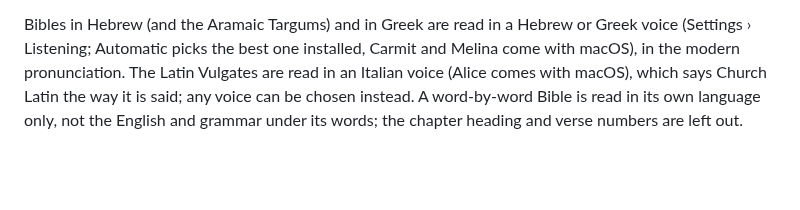
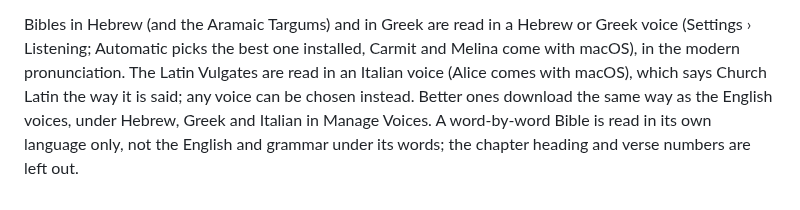
Before and after one commit to waynetd777/two-edged-sword, a Markdown page: docs/reading.md, the part around the change. Rendered like a GitHub page; blank space fills up the shorter version.

```diff
--- a/docs/reading.md
+++ b/docs/reading.md
@@ -92,5 +92,7 @@ including the far more natural **Premium** and **Enhanced** ones. They are a sep
 Bibles in Hebrew (and the Aramaic Targums) and in Greek are read in a Hebrew or Greek voice
 (Settings › Listening; Automatic picks the best one installed, Carmit and Melina come with
 macOS), in the modern pronunciation. The Latin Vulgates are read in an Italian voice (Alice
-comes with macOS), which says Church Latin the way it is said; any voice can be chosen instead. A word-by-word Bible is read in its own language only, not
-the English and grammar under its words; the chapter heading and verse numbers are left out.
+comes with macOS), which says Church Latin the way it is said; any voice can be chosen instead.
+Better ones download the same way as the English voices, under Hebrew, Greek and Italian in
+Manage Voices. A word-by-word Bible is read in its own language only, not the English and
+grammar under its words; the chapter heading and verse numbers are left out.
```
Also changed, not shown: docs/features.md (+9 -6 lines), docs/manuscripts.md (+8 -1 lines), docs/images/interlinear-hebrew-dark.png (added), docs/images/interlinear-hebrew-light.png (added), docs/images/interlinear-syriac-dark.png (added), docs/images/interlinear-syriac-light.png (added), 1 other file.
